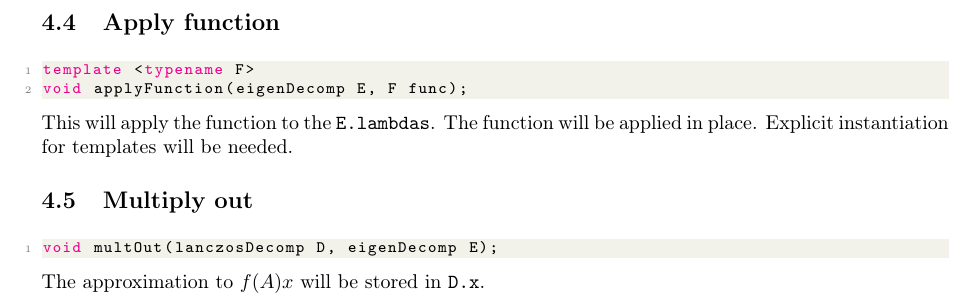
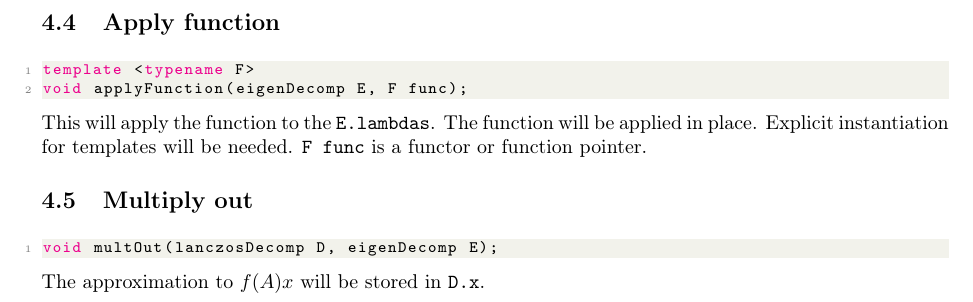
Before and after one commit to hdelan/MSc-HPC-Final-Project, a LaTeX document (notes/notes.tex): part of page 3 of 3, cut so that both start at the same text. Compiled offline with pdfLaTeX.

Commit message:
Adding stuff

```diff
--- a/notes/notes.tex
+++ b/notes/notes.tex
@@ -173,7 +173,7 @@ void eigenDecomp(lanczosDecomp D, eigenDecomp E);
 template <typename F>
 void applyFunction(eigenDecomp E, F func);
 \end{lstlisting}
-This will apply the function to the \texttt{E.lambdas}. The function will be applied in place. Explicit instantiation for templates will be needed.
+This will apply the function to the \texttt{E.lambdas}. The function will be applied in place. Explicit instantiation for templates will be needed. \texttt{F func} is a functor or function pointer.
 \subsection{Multiply out}%
 \label{sub:multiply_out}
 \begin{lstlisting}[language = C++]
```
Also changed, not shown: notes/notes.pdf, 3 other files.
